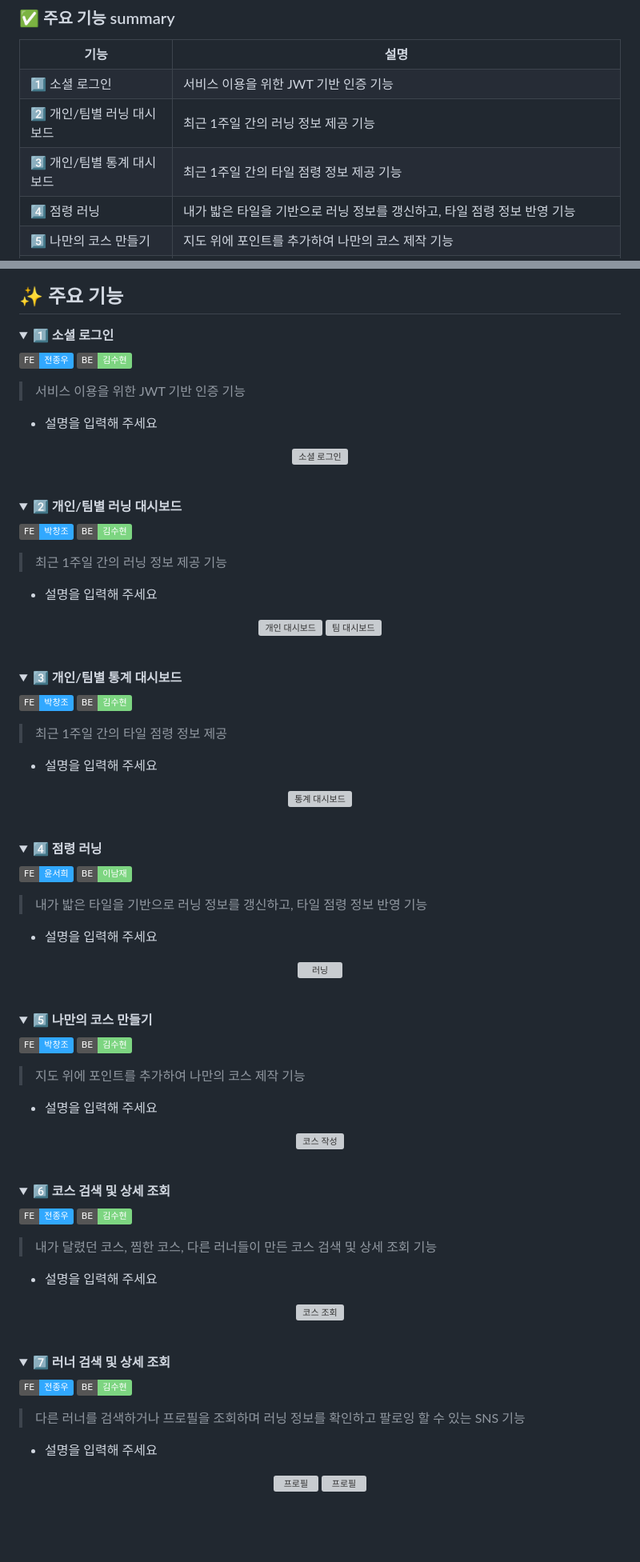
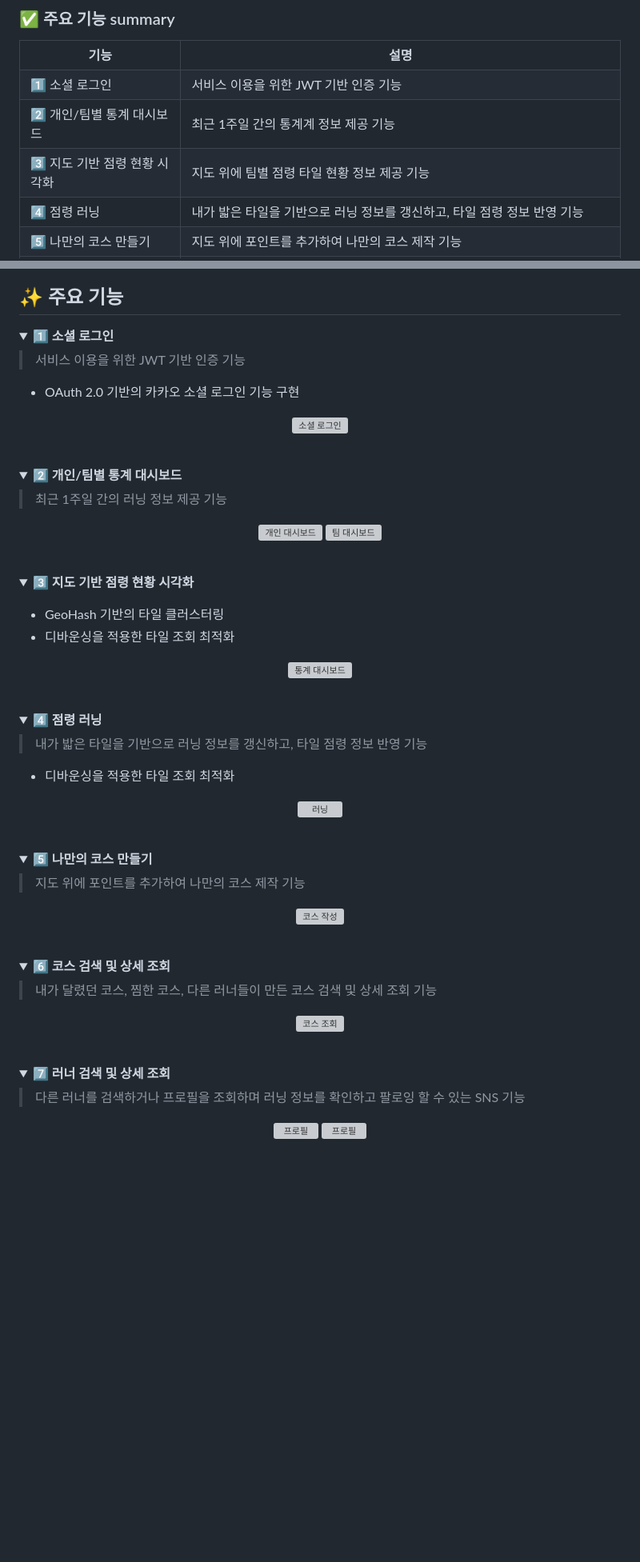
Before and after one commit to pcjo1202/Yoi2ttang, a Markdown page: README.md, 2 parts joined by grey strips. Shown at 80% size. Drawn GitHub-style; folded sections open; badges without logos; blank space fills up the shorter version; grey boxes are pictures that could not be loaded.

Commit message:
[ALL] docs: Modify readme content

```diff
--- a/README.md
+++ b/README.md
@@ -39,12 +39,12 @@
         <td>서비스 이용을 위한 JWT 기반 인증 기능</td>
     </tr>
         <tr>
-        <td>2️⃣ 개인/팀별 러닝 대시보드</td>
-        <td>최근 1주일 간의 러닝 정보 제공 기능</td>
+        <td>2️⃣ 개인/팀별 통계 대시보드</td>
+        <td>최근 1주일 간의 통계계 정보 제공 기능</td>
     </tr>
         <tr>
-        <td>3️⃣ 개인/팀별 통계 대시보드</td>
-        <td>최근 1주일 간의 타일 점령 정보 제공 기능</td>
+        <td>3️⃣ 지도 기반 점령 현황 시각화</td>
+        <td>지도 위에 팀별 점령 타일 현황 정보 제공 기능</td>
     </tr>
         <tr>
         <td>4️⃣ 점령 러닝</td>
@@ -232,10 +232,8 @@
     </strong>
 </summary>
 
-![](https://img.shields.io/badge/FE-전종우-31A8FF) ![](https://img.shields.io/badge/BE-김수현-7dd581)
-
 > 서비스 이용을 위한 JWT 기반 인증 기능
 
-- 설명을 입력해 주세요
+- OAuth 2.0 기반의 카카오 소셜 로그인 기능 구현
 
 <div align="center">
@@ -248,14 +246,10 @@
 <details>
 <summary>
     <strong style="font-size: 1.25em;">
-        2️⃣ 개인/팀별 러닝 대시보드
+        2️⃣ 개인/팀별 통계 대시보드
     </strong>
 </summary>
 
-![](https://img.shields.io/badge/FE-박창조-31A8FF) ![](https://img.shields.io/badge/BE-김수현-7dd581)
-
 > 최근 1주일 간의 러닝 정보 제공 기능
 
-- 설명을 입력해 주세요
-
 <div align="center">
@@ -269,14 +263,13 @@
 <details>
 <summary>
     <strong style="font-size: 1.25em;">
-        3️⃣ 개인/팀별 통계 대시보드
+        3️⃣ 지도 기반 점령 현황 시각화
     </strong>
 </summary>
 
-![](https://img.shields.io/badge/FE-박창조-31A8FF) ![](https://img.shields.io/badge/BE-김수현-7dd581)
+>
 
-> 최근 1주일 간의 타일 점령 정보 제공
-
-- 설명을 입력해 주세요
+- GeoHash 기반의 타일 클러스터링
+- 디바운싱을 적용한 타일 조회 최적화
 
 <div align="center">
@@ -293,10 +286,8 @@
     </strong>
 </summary>
 
-![](https://img.shields.io/badge/FE-윤서희-31A8FF) ![](https://img.shields.io/badge/BE-이남재-7dd581)
-
 > 내가 밟은 타일을 기반으로 러닝 정보를 갱신하고, 타일 점령 정보 반영 기능
 
-- 설명을 입력해 주세요
+- 디바운싱을 적용한 타일 조회 최적화
 
 <div align="center">
@@ -313,10 +304,6 @@
     </strong>
 </summary>
 
-![](https://img.shields.io/badge/FE-박창조-31A8FF) ![](https://img.shields.io/badge/BE-김수현-7dd581)
-
 > 지도 위에 포인트를 추가하여 나만의 코스 제작 기능
 
-- 설명을 입력해 주세요
-
 <div align="center">
@@ -333,10 +320,6 @@
     </strong>
 </summary>
 
-![](https://img.shields.io/badge/FE-전종우-31A8FF) ![](https://img.shields.io/badge/BE-김수현-7dd581)
-
 > 내가 달렸던 코스, 찜한 코스, 다른 러너들이 만든 코스 검색 및 상세 조회 기능
 
-- 설명을 입력해 주세요
-
 <div align="center">
@@ -353,10 +336,6 @@
     </strong>
 </summary>
 
-![](https://img.shields.io/badge/FE-전종우-31A8FF) ![](https://img.shields.io/badge/BE-김수현-7dd581)
-
 > 다른 러너를 검색하거나 프로필을 조회하며 러닝 정보를 확인하고 팔로잉 할 수 있는 SNS 기능
 
-- 설명을 입력해 주세요
-
 <div align="center">
```
Also changed, not shown: other parts of README.md (+9 -9 lines).
